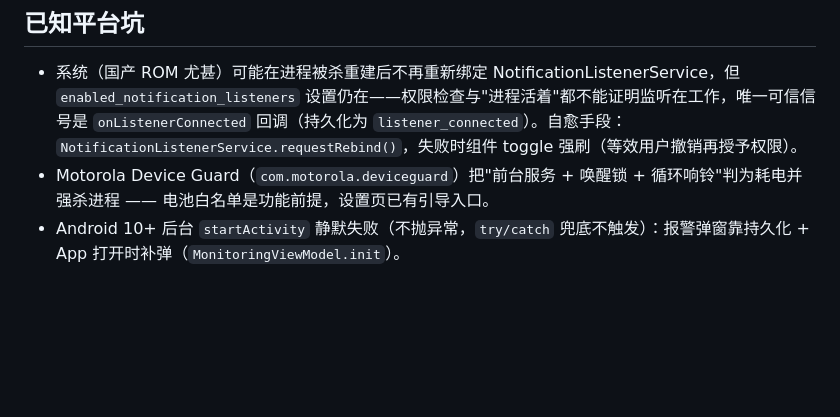
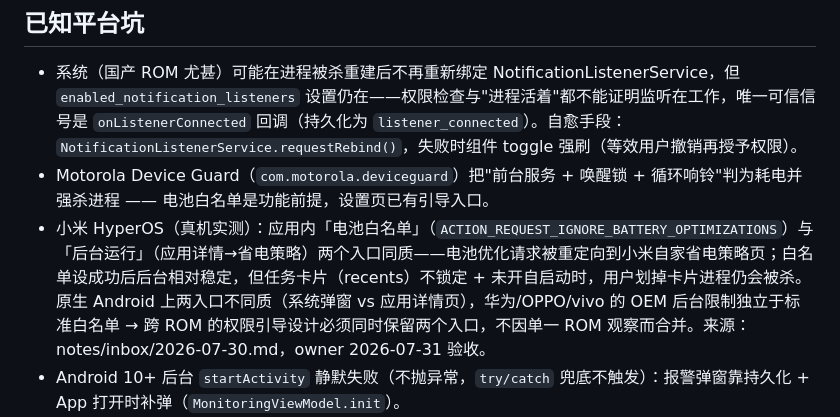
Before and after one commit to XGWNJE/Vigil, a Markdown page: AGENTS.md, the part around the change. Rendered like a GitHub page; blank space fills up the shorter version.

Commit message:
AGENTS.md 已知平台坑新增小米 HyperOS 保活条目：电池白名单与后台运行入口同质、任务卡片不锁定仍被杀、跨 ROM 引导须保留两入口——owner 2026-07-31 验收
Co-Authored-By: Claude <noreply@anthropic.com>

```diff
--- a/AGENTS.md
+++ b/AGENTS.md
@@ -102,6 +102,7 @@ Android 关键词通知报警应用（Kotlin + Jetpack Compose，MVVM）。
 
 - 系统（国产 ROM 尤甚）可能在进程被杀重建后不再重新绑定 NotificationListenerService，但 `enabled_notification_listeners` 设置仍在——权限检查与"进程活着"都不能证明监听在工作，唯一可信信号是 `onListenerConnected` 回调（持久化为 `listener_connected`）。自愈手段：`NotificationListenerService.requestRebind()`，失败时组件 toggle 强刷（等效用户撤销再授予权限）。
 - Motorola Device Guard（`com.motorola.deviceguard`）把"前台服务 + 唤醒锁 + 循环响铃"判为耗电并强杀进程 —— 电池白名单是功能前提，设置页已有引导入口。
+- 小米 HyperOS（真机实测）：应用内「电池白名单」（`ACTION_REQUEST_IGNORE_BATTERY_OPTIMIZATIONS`）与「后台运行」（应用详情→省电策略）两个入口同质——电池优化请求被重定向到小米自家省电策略页；白名单设成功后后台相对稳定，但任务卡片（recents）不锁定 + 未开自启动时，用户划掉卡片进程仍会被杀。原生 Android 上两入口不同质（系统弹窗 vs 应用详情页），华为/OPPO/vivo 的 OEM 后台限制独立于标准白名单 → 跨 ROM 的权限引导设计必须同时保留两个入口，不因单一 ROM 观察而合并。来源：notes/inbox/2026-07-30.md，owner 2026-07-31 验收。
 - Android 10+ 后台 `startActivity` 静默失败（不抛异常，`try/catch` 兜底不触发）：报警弹窗靠持久化 + App 打开时补弹（`MonitoringViewModel.init`）。
 - `cmd notification`、`cmd media_session` 等 cmd 子命令各厂商可用性不同，用前先 `cmd <name> --help` 探明。
 - Compose `rememberInfiniteTransition`/`animate*AsState` 会被「开发者选项 → 动画程序时长缩放 = 关闭」挂起（Compose 把 animator_duration_scale 读进 MotionDurationScale）。实测案例（v1.8.0 小米真机）：首页涟漪单机静止，模拟器与另一台平板正常；装帧驱动修复包（v1.8.1）后立即恢复，坐实根因是该设置。关键状态动效（首页涟漪/核心呼吸）因此改用 `withFrameNanos` 帧驱动（`RippleBackground.kt` 的 `rememberFrameDrivenProgress`），不受该设置影响。真机"单机异常"先做对照（模拟器/另一台真机/构建变体）再升级假设。
```
